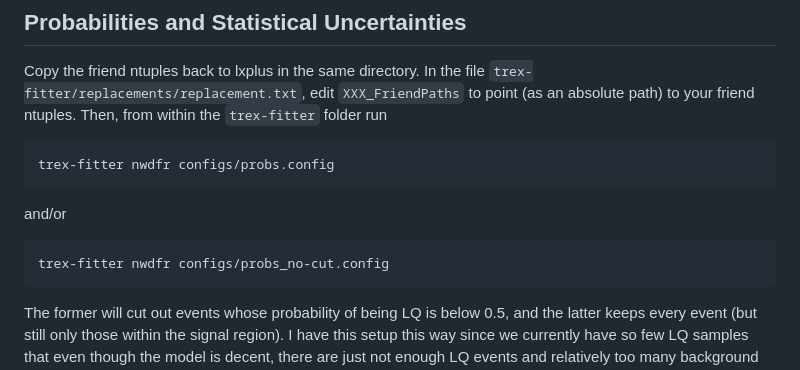
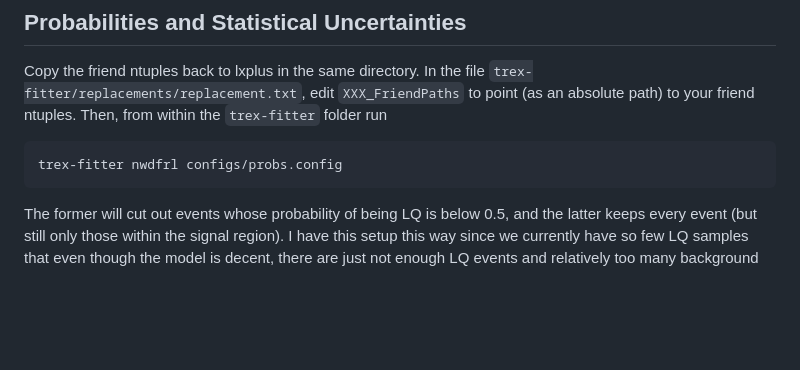
Before and after one commit to champso1/lq-asym, a Markdown page: README.md, the part around the change. Rendered like a GitHub page; blank space fills up the shorter version.

Commit message:
README changes again

````diff
--- a/README.md
+++ b/README.md
@@ -130,13 +130,7 @@ There is a comment within the `friend-config.yaml` file that requires some atten
 Copy the friend ntuples back to lxplus in the same directory. In the file `trex-fitter/replacements/replacement.txt`, edit `XXX_FriendPaths` to point (as an absolute path) to your friend ntuples. Then, from within the `trex-fitter` folder run
 
 ```
-trex-fitter nwdfr configs/probs.config
-```
-
-and/or
-
-```
-trex-fitter nwdfr configs/probs_no-cut.config
+trex-fitter nwdfrl configs/probs.config
 ```
 
 The former will cut out events whose probability of being LQ is below 0.5, and the latter keeps every event (but still only those within the signal region). I have this setup this way since we currently have so few LQ samples that even though the model is decent, there are just not enough LQ events and relatively too many background events that we can't really see anything in the output plots.
````
